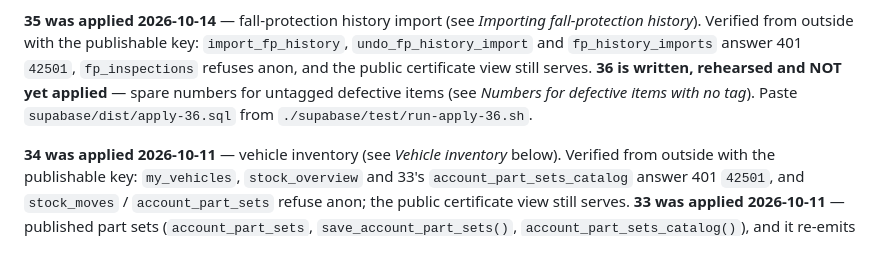
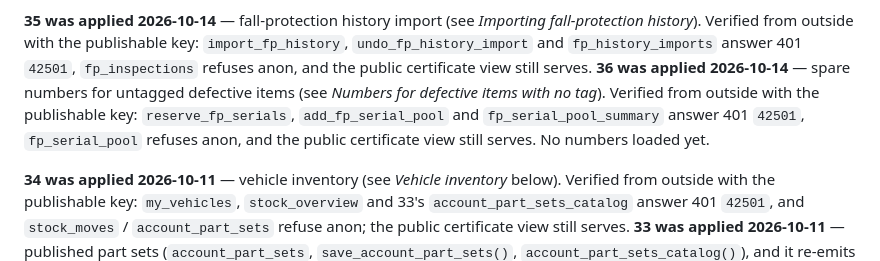
Before and after one commit to mobileappdevelopmentgroup/lia-field, a Markdown page: CLAUDE.md, the part around the change. GitHub-like rendering.

Commit message:
Record migration 36 as applied
Co-Authored-By: Claude Opus 5.5 <noreply@anthropic.com>

```diff
--- a/CLAUDE.md
+++ b/CLAUDE.md
@@ -37,9 +37,11 @@ Michael, with the 1,724 records moved into Nate's own account).
 publishable key: `import_fp_history`, `undo_fp_history_import` and
 `fp_history_imports` answer 401 `42501`, `fp_inspections` refuses anon, and the
 public certificate view still serves.
-**36 is written, rehearsed and NOT yet applied** — spare numbers for untagged
-defective items (see *Numbers for defective items with no tag*). Paste
-`supabase/dist/apply-36.sql` from `./supabase/test/run-apply-36.sh`.
+**36 was applied 2026-10-14** — spare numbers for untagged defective items
+(see *Numbers for defective items with no tag*). Verified from outside with the
+publishable key: `reserve_fp_serials`, `add_fp_serial_pool` and
+`fp_serial_pool_summary` answer 401 `42501`, `fp_serial_pool` refuses anon, and
+the public certificate view still serves. No numbers loaded yet.
 
 **34 was applied 2026-10-11** — vehicle inventory (see *Vehicle inventory*
 below). Verified from outside with the publishable key: `my_vehicles`,
```
Also changed, not shown: STATUS.md (+1 -2 lines), supabase/MIGRATIONS.md (+1 -1 lines).
